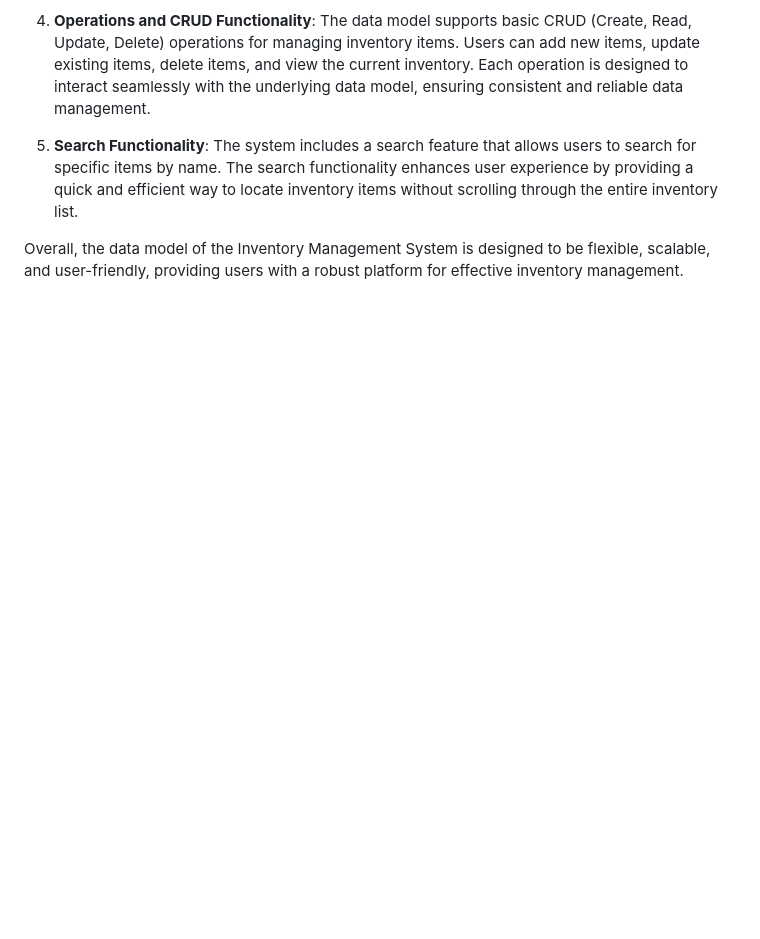
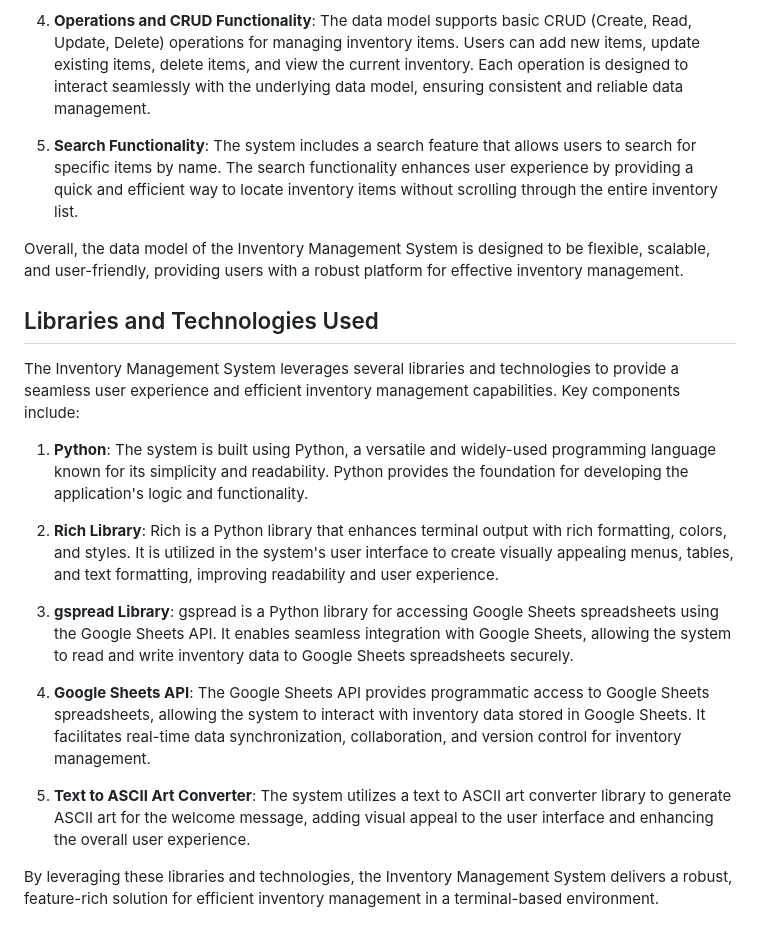
Before and after one commit to zioan/pp3_inventory, a Markdown page: README.md, the part around the change. GitHub-like rendering; blank space fills up the shorter version.

Commit message:
Add Libraries section for README

```diff
--- a/README.md
+++ b/README.md
@@ -115,3 +115,20 @@ The Inventory Management System utilizes a simple yet effective data model to st
 5. **Search Functionality**: The system includes a search feature that allows users to search for specific items by name. The search functionality enhances user experience by providing a quick and efficient way to locate inventory items without scrolling through the entire inventory list.
 
 Overall, the data model of the Inventory Management System is designed to be flexible, scalable, and user-friendly, providing users with a robust platform for effective inventory management.
+
+
+## Libraries and Technologies Used
+
+The Inventory Management System leverages several libraries and technologies to provide a seamless user experience and efficient inventory management capabilities. Key components include:
+
+1. **Python**: The system is built using Python, a versatile and widely-used programming language known for its simplicity and readability. Python provides the foundation for developing the application's logic and functionality.
+
+2. **Rich Library**: Rich is a Python library that enhances terminal output with rich formatting, colors, and styles. It is utilized in the system's user interface to create visually appealing menus, tables, and text formatting, improving readability and user experience.
+
+3. **gspread Library**: gspread is a Python library for accessing Google Sheets spreadsheets using the Google Sheets API. It enables seamless integration with Google Sheets, allowing the system to read and write inventory data to Google Sheets spreadsheets securely.
+
+4. **Google Sheets API**: The Google Sheets API provides programmatic access to Google Sheets spreadsheets, allowing the system to interact with inventory data stored in Google Sheets. It facilitates real-time data synchronization, collaboration, and version control for inventory management.
+
+5. **Text to ASCII Art Converter**: The system utilizes a text to ASCII art converter library to generate ASCII art for the welcome message, adding visual appeal to the user interface and enhancing the overall user experience.
+
+By leveraging these libraries and technologies, the Inventory Management System delivers a robust, feature-rich solution for efficient inventory management in a terminal-based environment.
```
